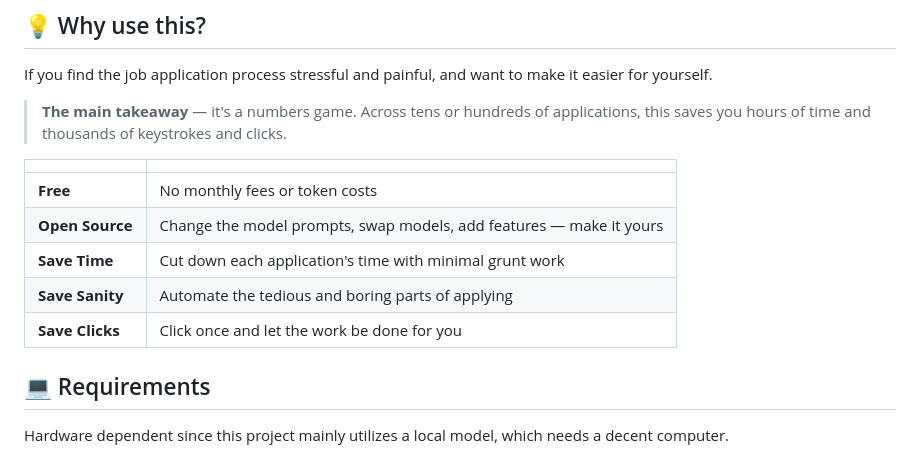
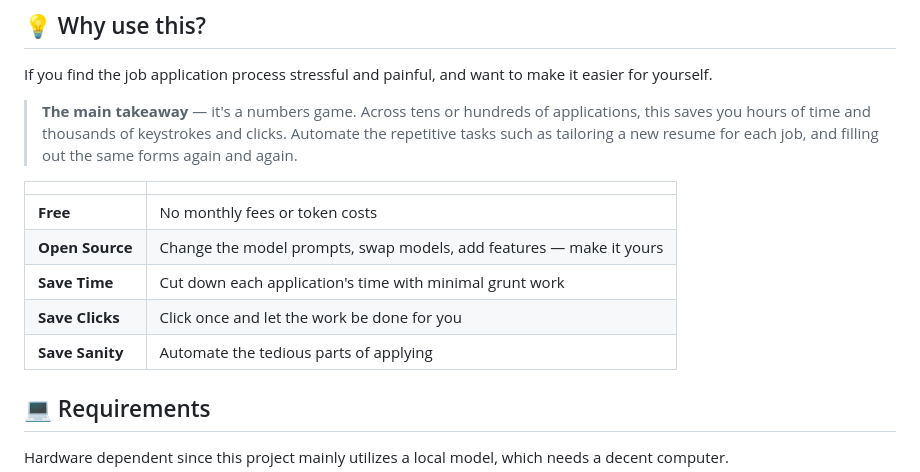
Before and after one commit to Debugger3000/ResumeTailor, a Markdown page: README.md, the part around the change. Rendered like a GitHub page.

```diff
--- a/README.md
+++ b/README.md
@@ -42,16 +42,15 @@ Navigate to a page with form fields and let the model fill in everything for you
 
 If you find the job application process stressful and painful, and want to make it easier for yourself.
 
-> **The main takeaway** — it's a numbers game. Across tens or hundreds of applications, this saves you hours of time and thousands of keystrokes and clicks.
+> **The main takeaway** — it's a numbers game. Across tens or hundreds of applications, this saves you hours of time and thousands of keystrokes and clicks. Automate the repetitive tasks such as tailoring a new resume for each job, and filling out the same forms again and again.
 
 | | |
 |---|---|
 | **Free** | No monthly fees or token costs |
 | **Open Source** | Change the model prompts, swap models, add features — make it yours |
 | **Save Time** | Cut down each application's time with minimal grunt work |
-| **Save Sanity** | Automate the tedious and boring parts of applying |
 | **Save Clicks** | Click once and let the work be done for you |
-
+| **Save Sanity** | Automate the tedious parts of applying |
 
 
 ## 💻 Requirements
```
